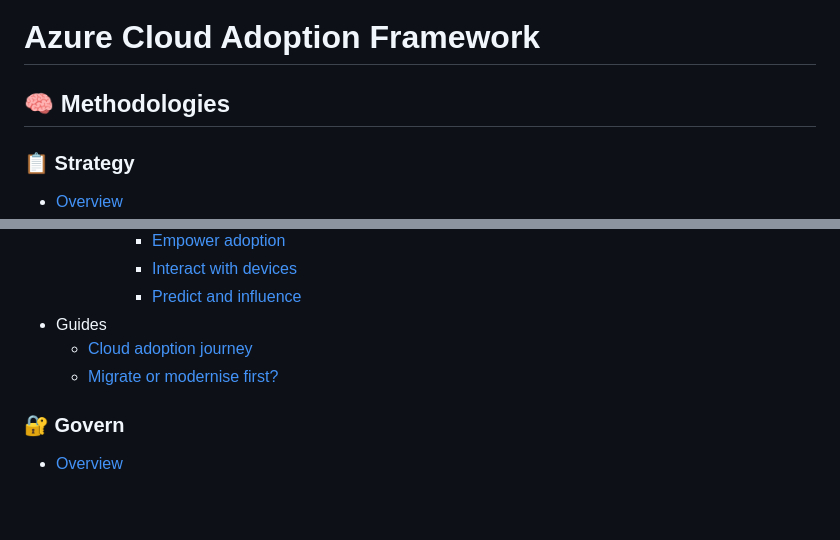
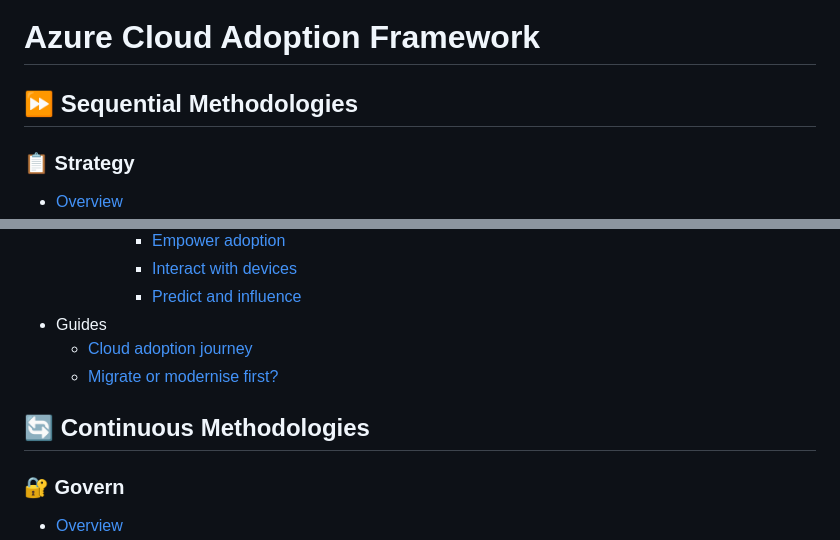
Before and after one commit to CloudDevDan/azure-caf-markmap, a Markdown page: markmap.md, 2 parts joined by grey strips. Drawn GitHub-style; blank space fills up the shorter version.

Commit message:
Sequential Methodologies vs Continuous Methodologies
Split the methodologies into two for clearer visibility

```diff
--- a/markmap.md
+++ b/markmap.md
@@ -12,7 +12,7 @@ markmap:
 
 # Azure Cloud Adoption Framework
 
-## 🧠 Methodologies
+## ⏩ Sequential Methodologies
 
 ### 📋 Strategy
 - <a href="https://learn.microsoft.com/en-us/azure/cloud-adoption-framework/strategy/" target="_blank">Overview</a>
@@ -164,6 +164,8 @@ markmap:
   - <a href="https://learn.microsoft.com/en-us/azure/cloud-adoption-framework/adopt/cloud-adoption" target="_blank">Cloud adoption journey</a>
   - <a href="https://learn.microsoft.com/en-us/azure/cloud-adoption-framework/adopt/migrate-or-modernize" target="_blank">Migrate or modernise first?</a>
 
+## 🔄 Continuous Methodologies
+
 ### 🔐 Govern
 - <a href="https://learn.microsoft.com/en-us/azure/cloud-adoption-framework/govern/" target="_blank">Overview</a>
 - <a href="https://learn.microsoft.com/en-us/azure/cloud-adoption-framework/govern/build-cloud-governance-team" target="_blank">Build a cloud governance team</a>
```
